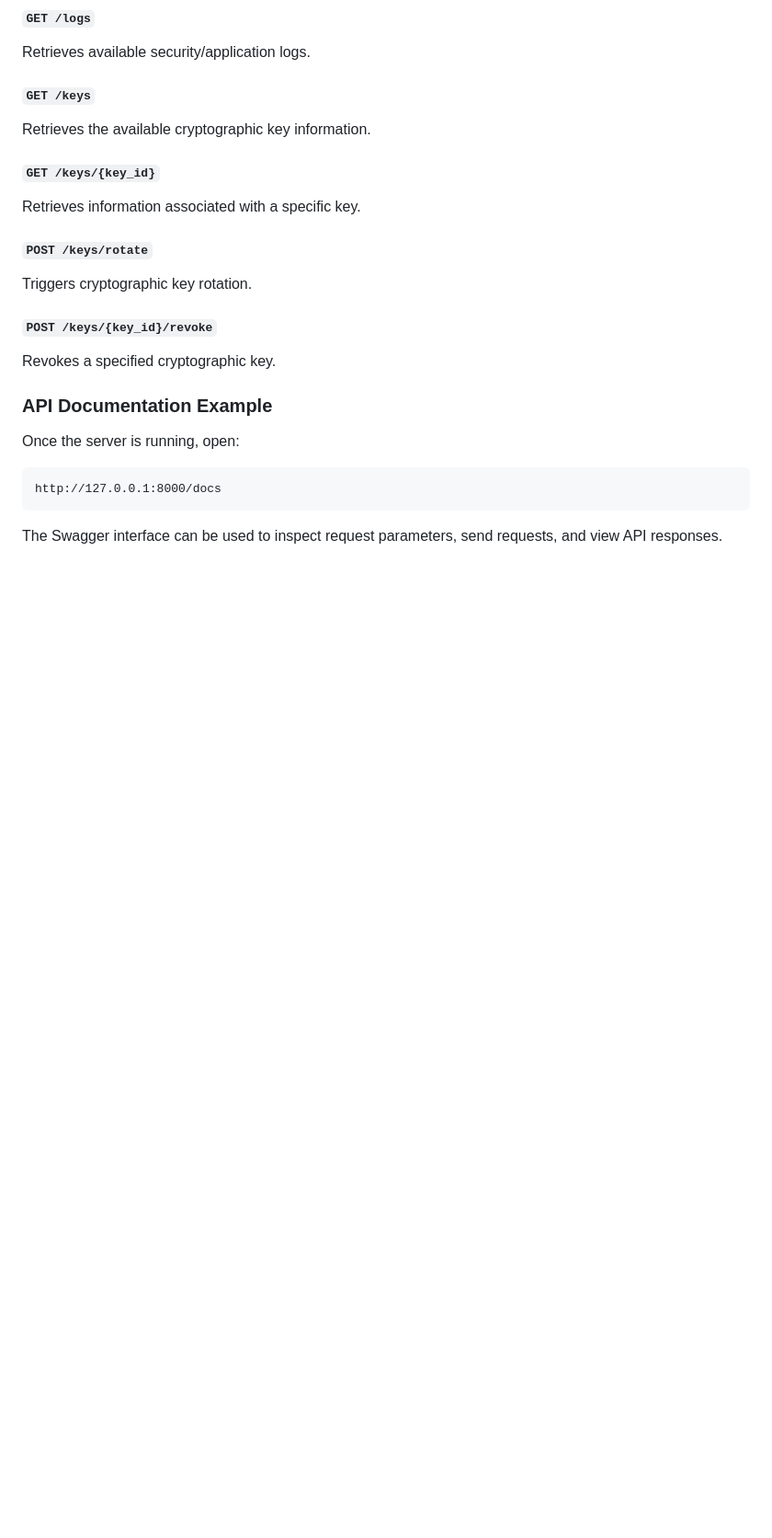
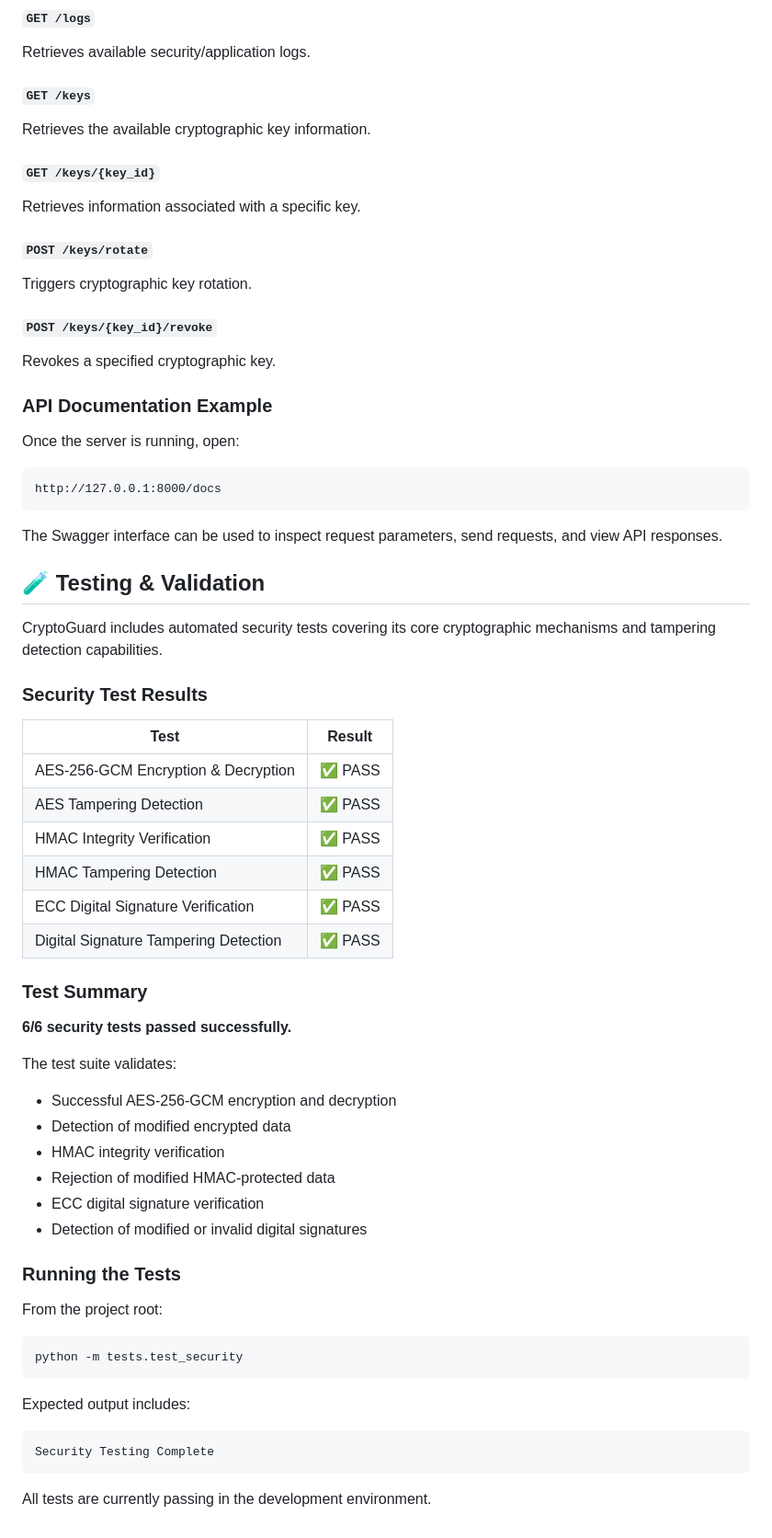
Before and after one commit to cyriljoesaji-lab/CryptoGuard, a Markdown page: README.md, the part around the change. Shown at 92% size. Drawn GitHub-style; blank space fills up the shorter version.

Commit message:
Document security testing results

````diff
--- a/README.md
+++ b/README.md
@@ -621,3 +621,46 @@ http://127.0.0.1:8000/docs
 ```
 
 The Swagger interface can be used to inspect request parameters, send requests, and view API responses.
+## 🧪 Testing & Validation
+
+CryptoGuard includes automated security tests covering its core cryptographic mechanisms and tampering detection capabilities.
+
+### Security Test Results
+
+| Test                                  | Result |
+| ------------------------------------- | ------ |
+| AES-256-GCM Encryption & Decryption   | ✅ PASS |
+| AES Tampering Detection               | ✅ PASS |
+| HMAC Integrity Verification           | ✅ PASS |
+| HMAC Tampering Detection              | ✅ PASS |
+| ECC Digital Signature Verification    | ✅ PASS |
+| Digital Signature Tampering Detection | ✅ PASS |
+
+### Test Summary
+
+**6/6 security tests passed successfully.**
+
+The test suite validates:
+
+* Successful AES-256-GCM encryption and decryption
+* Detection of modified encrypted data
+* HMAC integrity verification
+* Rejection of modified HMAC-protected data
+* ECC digital signature verification
+* Detection of modified or invalid digital signatures
+
+### Running the Tests
+
+From the project root:
+
+```bash
+python -m tests.test_security
+```
+
+Expected output includes:
+
+```text
+Security Testing Complete
+```
+
+All tests are currently passing in the development environment.
````
